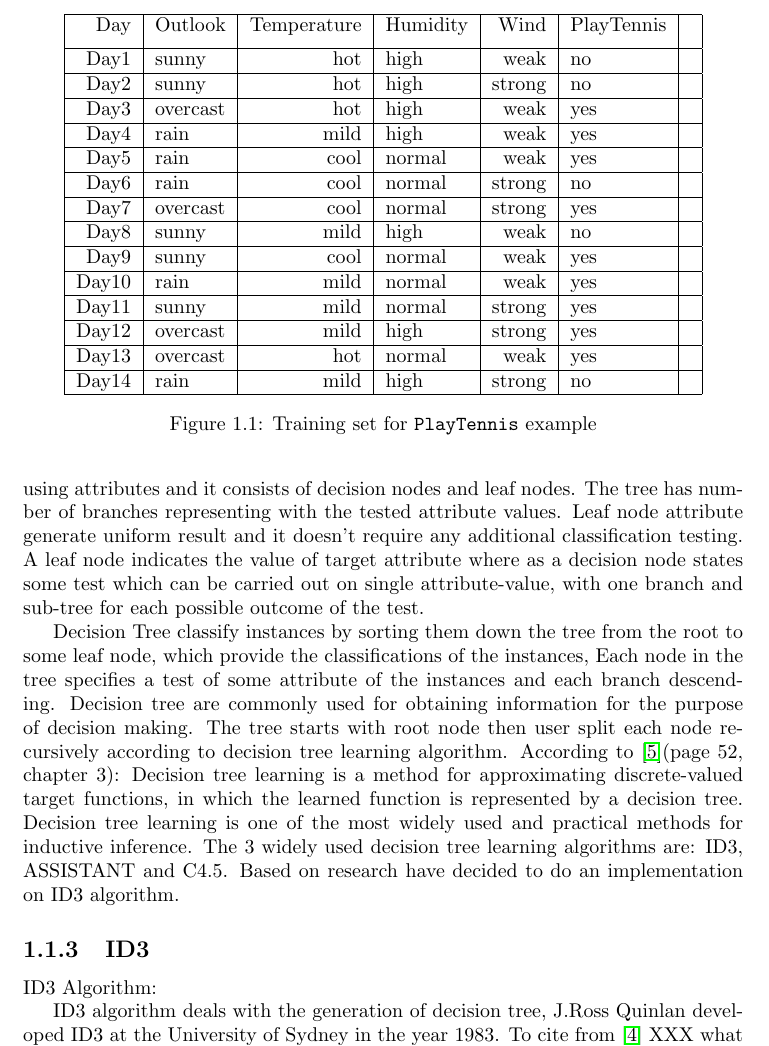
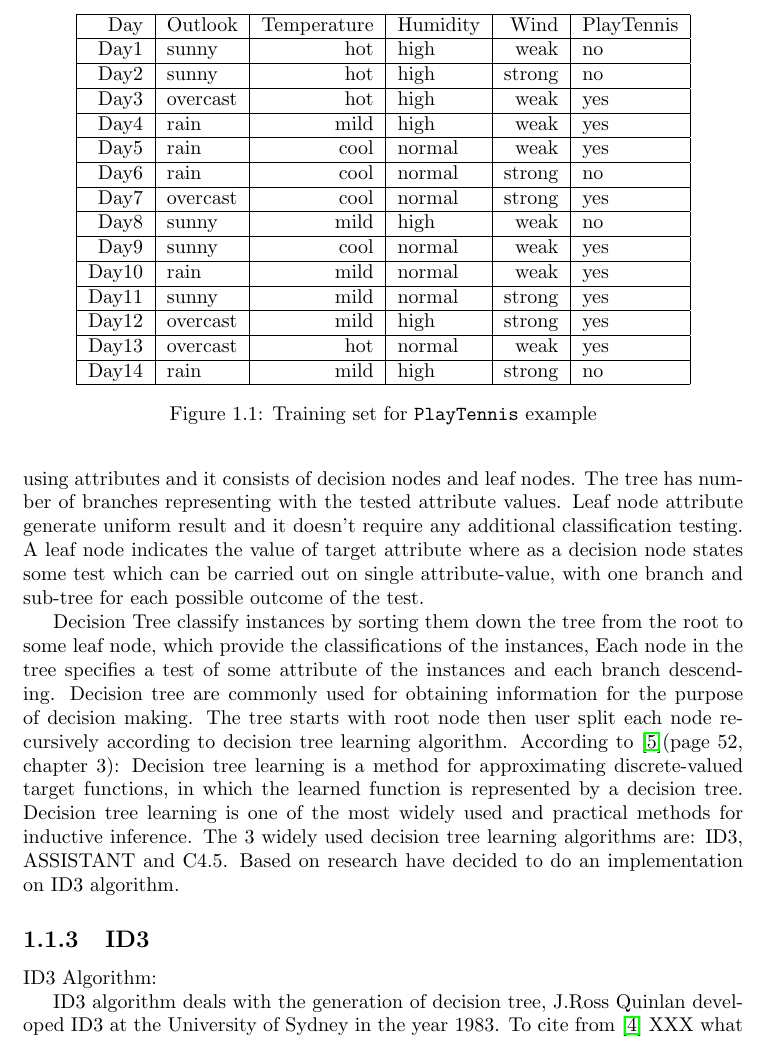
Before and after one commit to MIbrahim786/Machine-Learning, a LaTeX thesis (InitialDocument.tex): part of page 6 of 13, cut so that both start at the same text. Compiled offline with pdfLaTeX.

Commit message:
Removed extraneous last column.

```diff
--- a/InitialDocument.tex
+++ b/InitialDocument.tex
@@ -78,39 +78,39 @@ To illustrate the operation of ID3, we consider the learning task represented by
 The total number of combinations the table could have is $3 \cdot 3 \cdot 2 \cdot 2 = 36$ possible inputs for the function. We having only $14$ possible values in the table, while 22 values are missing. To find out the missing values we compute a decision tree. Once we know a decision tree it is easy to complete the table.
 \begin{figure}[h]
   \centering
-  \begin{tabular}{|r|l|r|l|r|l|r|l|}
+  \begin{tabular}{|r|l|r|l|r|l|r|}
 
     \hline
-    Day & Outlook & Temperature & Humidity & Wind & PlayTennis & \\[5pt]
+    Day & Outlook & Temperature & Humidity & Wind & PlayTennis\\
     \hline
 
-    Day1 & sunny & hot & high & weak & no &
+    Day1 & sunny & hot & high & weak & no
     \\\hline
-    Day2 & sunny & hot & high & strong & no &
+    Day2 & sunny & hot & high & strong & no
     \\\hline
-    Day3 & overcast & hot & high & weak & yes &
+    Day3 & overcast & hot & high & weak & yes
     \\\hline
-    Day4 & rain & mild & high & weak & yes &
+    Day4 & rain & mild & high & weak & yes
     \\\hline
-    Day5 & rain & cool & normal & weak & yes &
+    Day5 & rain & cool & normal & weak & yes
     \\\hline
-    Day6 & rain & cool & normal & strong & no &
+    Day6 & rain & cool & normal & strong & no
     \\\hline
-    Day7 & overcast & cool & normal & strong & yes &
+    Day7 & overcast & cool & normal & strong & yes
     \\\hline
-    Day8 & sunny & mild & high & weak & no &
+    Day8 & sunny & mild & high & weak & no
     \\\hline
-    Day9 & sunny & cool & normal & weak & yes &
+    Day9 & sunny & cool & normal & weak & yes
     \\\hline
-    Day10 & rain & mild & normal & weak & yes &
+    Day10 & rain & mild & normal & weak & yes
     \\\hline
-    Day11 & sunny & mild & normal & strong & yes &
+    Day11 & sunny & mild & normal & strong & yes
     \\\hline
-    Day12 & overcast & mild & high & strong & yes &
+    Day12 & overcast & mild & high & strong & yes
     \\\hline
-    Day13 & overcast & hot & normal & weak & yes &
+    Day13 & overcast & hot & normal & weak & yes
     \\\hline
-    Day14 & rain & mild & high & strong & no &
+    Day14 & rain & mild & high & strong & no
     \\\hline
   \end{tabular}
   \caption{Training set for \texttt{PlayTennis} example}
```
